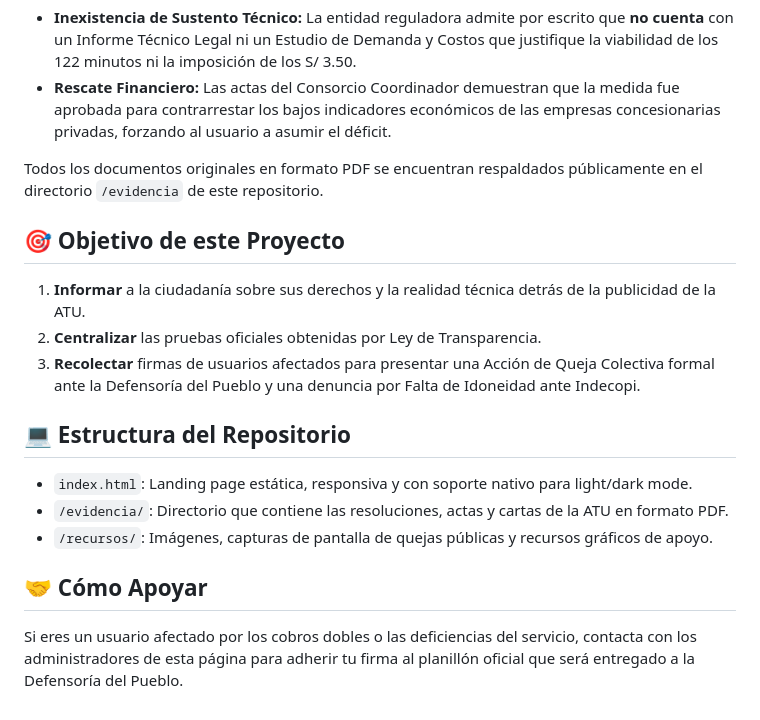
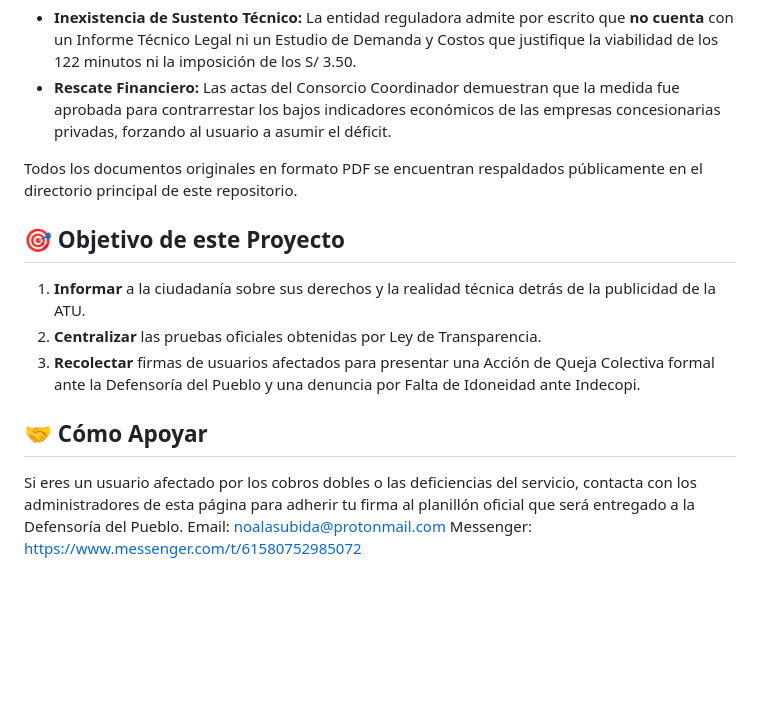
Before and after one commit to noalasubida/noalasubida.github.io, a Markdown page: README.md, the part around the change. Rendered like a GitHub page; blank space fills up the shorter version.

```diff
--- a/README.md
+++ b/README.md
@@ -19,17 +19,14 @@ A través de solicitudes amparadas en la Ley de Transparencia y Acceso a la Info
 * **Inexistencia de Sustento Técnico:** La entidad reguladora admite por escrito que **no cuenta** con un Informe Técnico Legal ni un Estudio de Demanda y Costos que justifique la viabilidad de los 122 minutos ni la imposición de los S/ 3.50.
 * **Rescate Financiero:** Las actas del Consorcio Coordinador demuestran que la medida fue aprobada para contrarrestar los bajos indicadores económicos de las empresas concesionarias privadas, forzando al usuario a asumir el déficit.
 
-Todos los documentos originales en formato PDF se encuentran respaldados públicamente en el directorio `/evidencia` de este repositorio.
+Todos los documentos originales en formato PDF se encuentran respaldados públicamente en el directorio principal de este repositorio.
 
 ## 🎯 Objetivo de este Proyecto
 1. **Informar** a la ciudadanía sobre sus derechos y la realidad técnica detrás de la publicidad de la ATU.
 2. **Centralizar** las pruebas oficiales obtenidas por Ley de Transparencia.
 3. **Recolectar** firmas de usuarios afectados para presentar una Acción de Queja Colectiva formal ante la Defensoría del Pueblo y una denuncia por Falta de Idoneidad ante Indecopi.
 
-## 💻 Estructura del Repositorio
-* `index.html`: Landing page estática, responsiva y con soporte nativo para light/dark mode.
-* `/evidencia/`: Directorio que contiene las resoluciones, actas y cartas de la ATU en formato PDF.
-* `/recursos/`: Imágenes, capturas de pantalla de quejas públicas y recursos gráficos de apoyo.
-
 ## 🤝 Cómo Apoyar
 Si eres un usuario afectado por los cobros dobles o las deficiencias del servicio, contacta con los administradores de esta página para adherir tu firma al planillón oficial que será entregado a la Defensoría del Pueblo.
+Email: [noalasubida@protonmail.com](noalasubida@protonmail.com)
+Messenger: [https://www.messenger.com/t/61580752985072](messenger)
```
